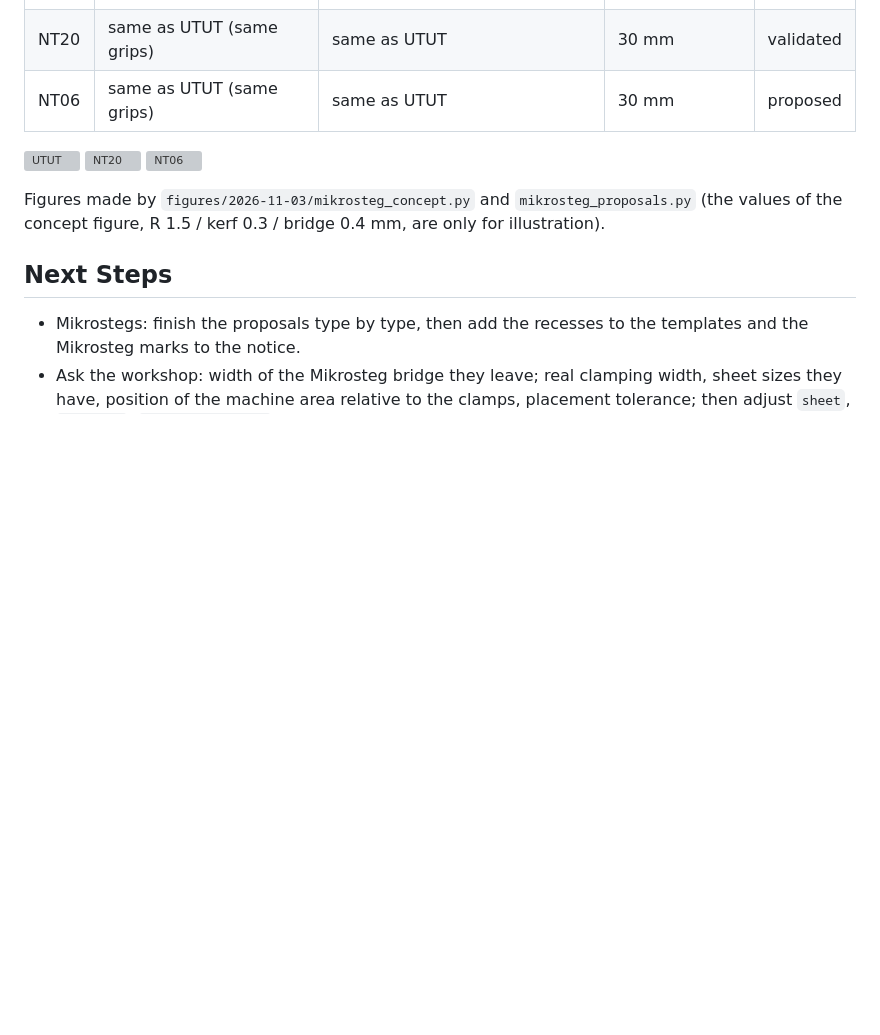
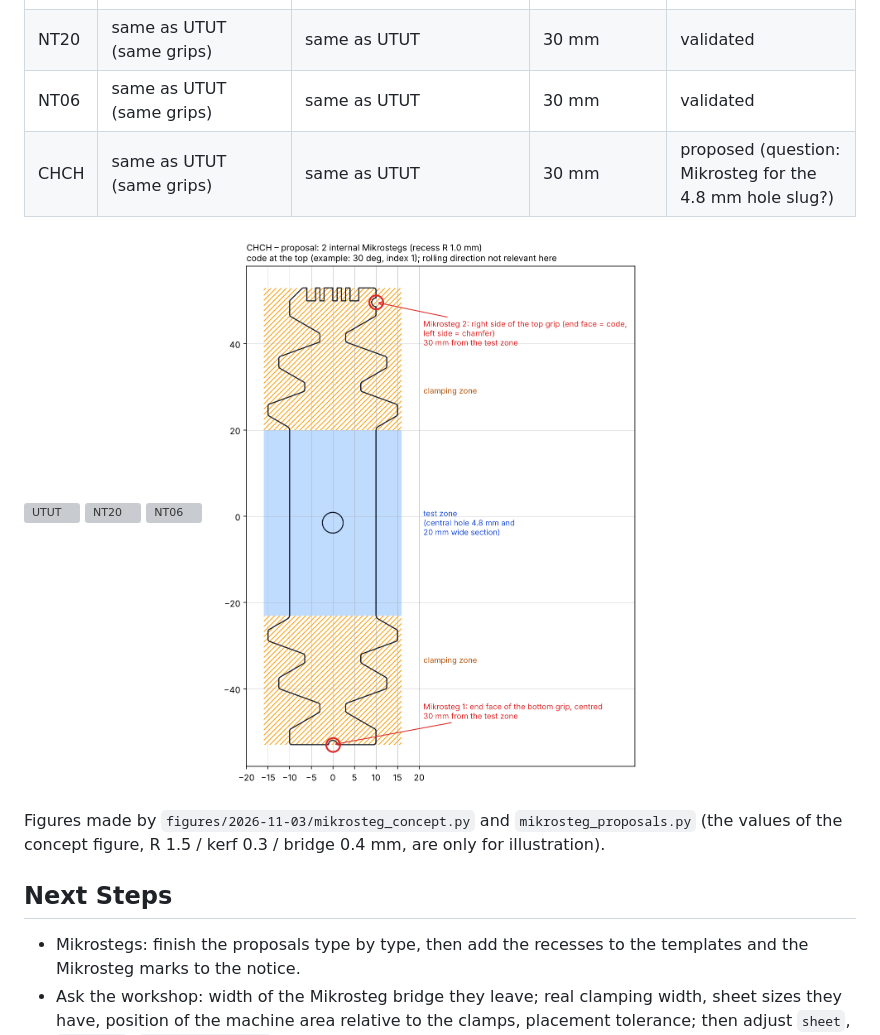
Before and after one commit to josselindavion/eth, a Markdown page: journal/2026-11-03.md, the part around the change. GitHub-like rendering; pictures changed too: journal/figures/2026-11-03/mikrosteg_chch.png (added); blank space fills up the shorter version; grey boxes are pictures that could not be loaded.

Commit message:
Journal: Mikrosteg NT06 validated, CHCH proposed
Co-Authored-By: Claude Opus 5.5 <noreply@anthropic.com>
Claude-Session: https://claude.ai/code/session_01C589DfWUKukz1Y6CSBotW7

```diff
--- a/journal/2026-11-03.md
+++ b/journal/2026-11-03.md
@@ -100,11 +100,13 @@ Decisions (user, 03/11):
 |---|---|---|---|---|
 | UTUT | end face of the bottom grip, centred (19 mm free edge) | right side of the top grip (5.7 mm free edge; top end face = code, left = chamfer) | 31 mm | validated |
 | NT20 | same as UTUT (same grips) | same as UTUT | 30 mm | validated |
-| NT06 | same as UTUT (same grips) | same as UTUT | 30 mm | proposed |
+| NT06 | same as UTUT (same grips) | same as UTUT | 30 mm | validated |
+| CHCH | same as UTUT (same grips) | same as UTUT | 30 mm | proposed (question: Mikrosteg for the 4.8 mm hole slug?) |
 
 ![UTUT](figures/2026-11-03/mikrosteg_utut.png)
 ![NT20](figures/2026-11-03/mikrosteg_nt20.png)
 ![NT06](figures/2026-11-03/mikrosteg_nt06.png)
+![CHCH](figures/2026-11-03/mikrosteg_chch.png)
 
 Figures made by `figures/2026-11-03/mikrosteg_concept.py` and `mikrosteg_proposals.py` (the values of the concept
 figure, R 1.5 / kerf 0.3 / bridge 0.4 mm, are only for illustration).
```
Also changed, not shown: 1 other file.
